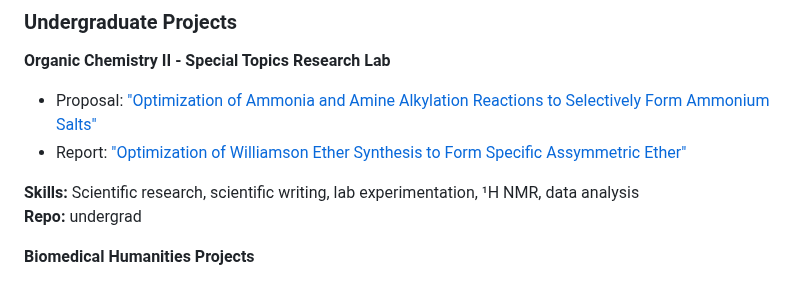
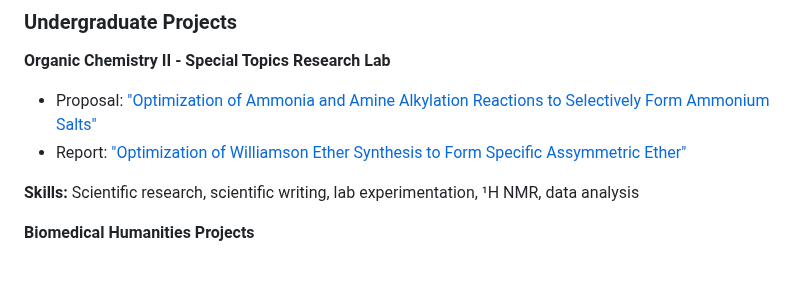
Before and after one commit to splane00/sami-lane-portfolio, a Markdown page: README.md, the part around the change. GitHub-like rendering.

```diff
--- a/README.md
+++ b/README.md
@@ -67,7 +67,6 @@ Computer science projects demonstrating algorithmic thinking and clean coding pr
 - Report: ["Optimization of Williamson Ether Synthesis to Form Specific Assymmetric Ether"](https://github.com/splane00/undergrad/blob/main/Williamson%20Ether%20Synthesis%20OCII.pdf)
 
 **Skills:** Scientific research, scientific writing, lab experimentation, ¹H NMR, data analysis
-**Repo:** undergrad
 
 **Biomedical Humanities Projects**
 - Capstone Literature Review: ["Ethical Implications of Clinical Responses to Patients Presenting with Suicial Ideation"](https://github.com/splane00/undergrad/blob/main/BHUM%20Lit%20Review.pdf)
```
